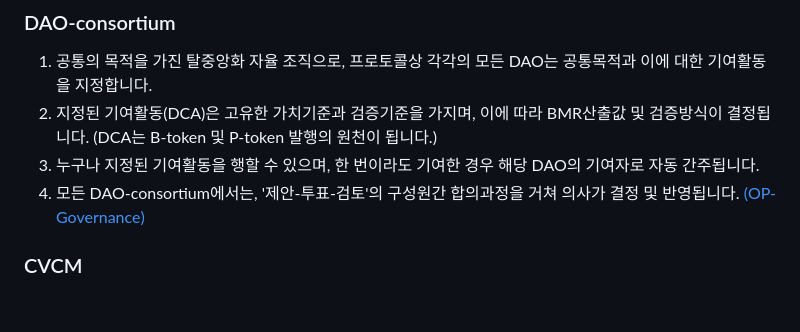
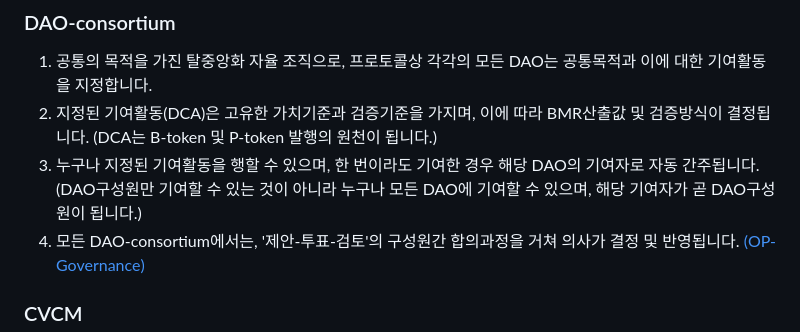
Before and after one commit to baekya-protocol/baekya-protocol, a Markdown page: docs/protocol_overview.md, the part around the change. Drawn GitHub-style; blank space fills up the shorter version.

```diff
--- a/docs/protocol_overview.md
+++ b/docs/protocol_overview.md
@@ -38,7 +38,7 @@ DAO-consortium에 지정된 기여활동(DCA) 트리거로 인해 트랜잭션
 
 1. 공통의 목적을 가진 탈중앙화 자율 조직으로, 프로토콜상 각각의 모든 DAO는 공통목적과 이에 대한 기여활동을 지정합니다.
 2. 지정된 기여활동(DCA)은 고유한 가치기준과 검증기준을 가지며, 이에 따라 BMR산출값 및 검증방식이 결정됩니다. (DCA는 B-token 및 P-token 발행의 원천이 됩니다.)
-3. 누구나 지정된 기여활동을 행할 수 있으며, 한 번이라도 기여한 경우 해당 DAO의 기여자로 자동 간주됩니다.
+3. 누구나 지정된 기여활동을 행할 수 있으며, 한 번이라도 기여한 경우 해당 DAO의 기여자로 자동 간주됩니다. (DAO구성원만 기여할 수 있는 것이 아니라 누구나 모든 DAO에 기여할 수 있으며, 해당 기여자가 곧 DAO구성원이 됩니다.)
 4. 모든 DAO-consortium에서는, '제안-투표-검토'의 구성원간 합의과정을 거쳐 의사가 결정 및 반영됩니다. [(OP-Governance)](https://github.com/baekya-protocol/baekya-protocol/blob/main/docs/protocol_overview.md#governance)
 
 ### CVCM
```
